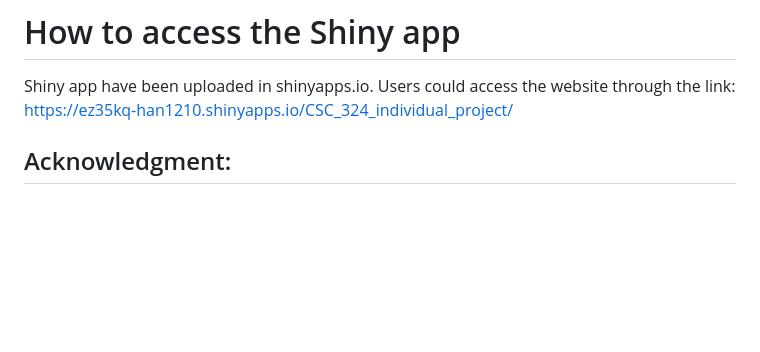
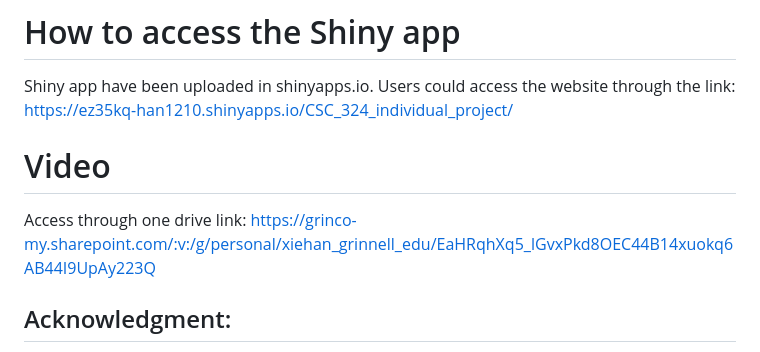
Before and after one commit to Han1210/CSC-324-Han_XIE, a Markdown page: README.md, the part around the change. Drawn GitHub-style; blank space fills up the shorter version.

```diff
--- a/README.md
+++ b/README.md
@@ -1,5 +1,8 @@
 # How to access the Shiny app
 Shiny app have been uploaded in shinyapps.io. Users could access the website through the link:   https://ez35kq-han1210.shinyapps.io/CSC_324_individual_project/
+
+# Video
+Access through one drive link: https://grinco-my.sharepoint.com/:v:/g/personal/xiehan_grinnell_edu/EaHRqhXq5_lGvxPkd8OEC44B14xuokq6AB44I9UpAy223Q
 
 ## Acknowledgment:
 
```
